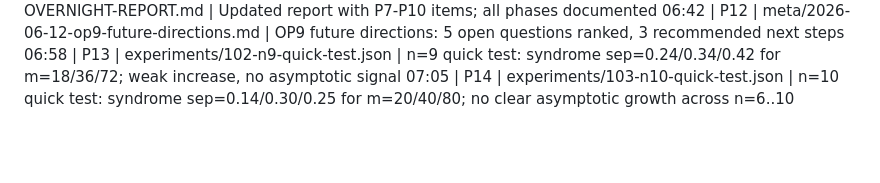
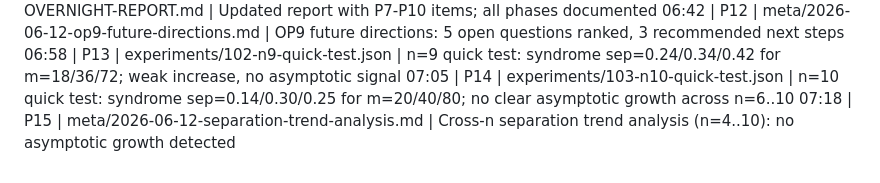
Before and after one commit to Gattochoo/lsn-pq, a Markdown page: OVERNIGHT-LOG.md, the part around the change. Drawn GitHub-style; blank space fills up the shorter version.

Commit message:
P15: separation trend analysis — no asymptotic growth in single-sample detection up to n=10

```diff
--- a/OVERNIGHT-LOG.md
+++ b/OVERNIGHT-LOG.md
@@ -29,3 +29,4 @@ Format: `HH:MM | phase | file | one-line result (measured, not claimed)`
 06:42 | P12 | meta/2026-06-12-op9-future-directions.md | OP9 future directions: 5 open questions ranked, 3 recommended next steps
 06:58 | P13 | experiments/102-n9-quick-test.json | n=9 quick test: syndrome sep=0.24/0.34/0.42 for m=18/36/72; weak increase, no asymptotic signal
 07:05 | P14 | experiments/103-n10-quick-test.json | n=10 quick test: syndrome sep=0.14/0.30/0.25 for m=20/40/80; no clear asymptotic growth across n=6..10
+07:18 | P15 | meta/2026-06-12-separation-trend-analysis.md | Cross-n separation trend analysis (n=4..10): no asymptotic growth detected
```
Also changed, not shown: meta/2026-06-12-separation-trend-analysis.md (added, +83 -0 lines).
